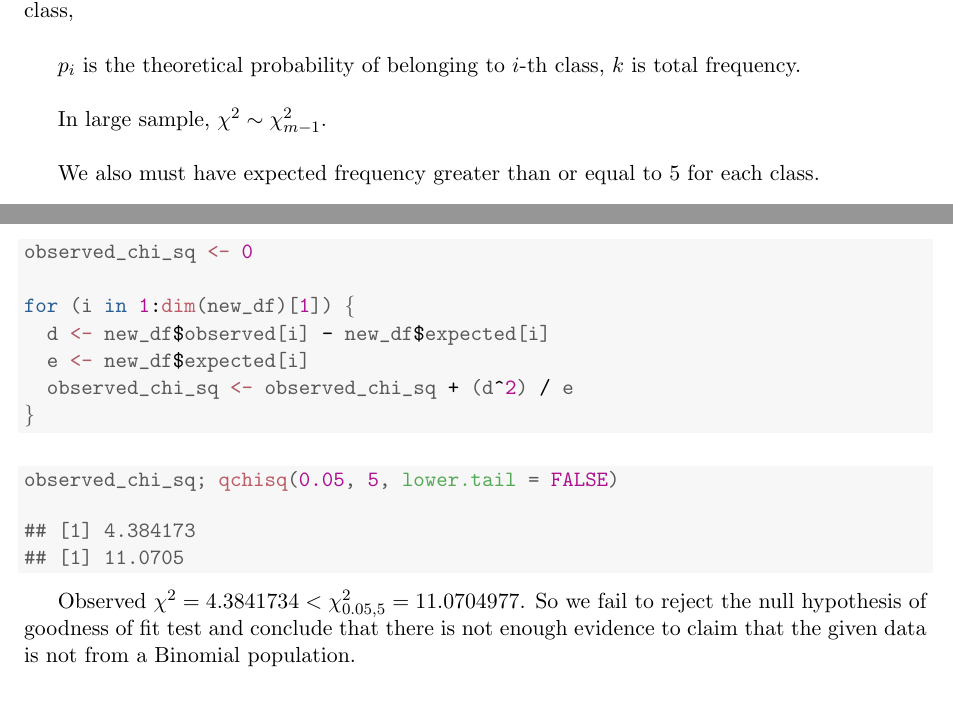
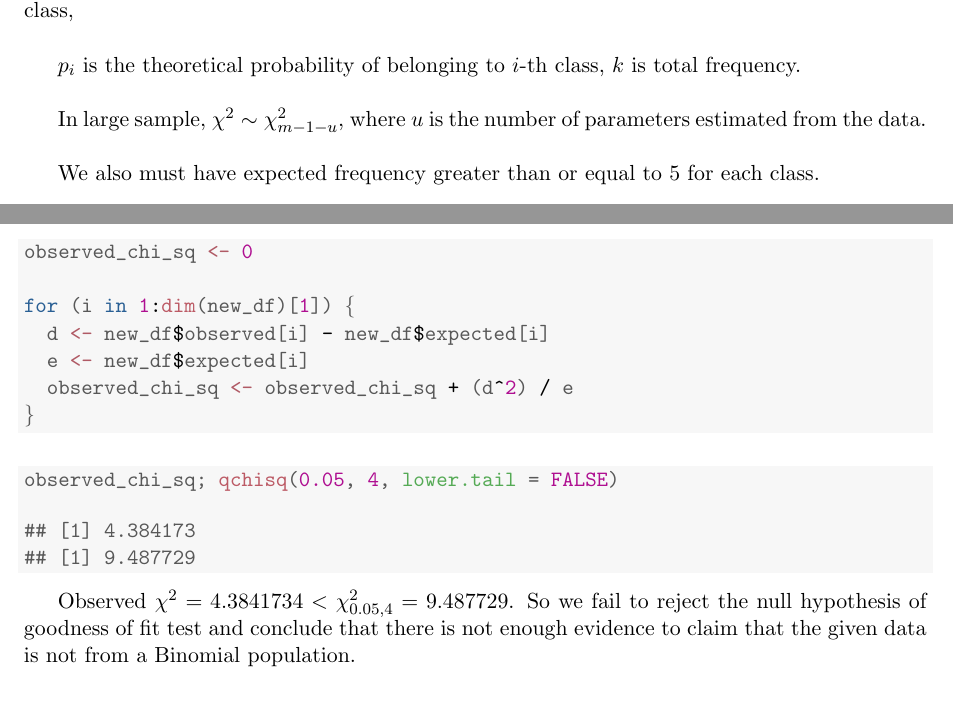
Before and after one commit to sakunisgithub/R-programming, a LaTeX document (msc_sem_1_practicals/sonam_madam_practicals/practical_04/sonam_madam_practical_04.tex): two parts of page 4 of 4, joined at a grey line, cut so that both start at the same text. Compiled offline with pdfLaTeX.

Commit message:
little correction

```diff
--- a/msc_sem_1_practicals/sonam_madam_practicals/practical_04/sonam_madam_practical_04.tex
+++ b/msc_sem_1_practicals/sonam_madam_practicals/practical_04/sonam_madam_practical_04.tex
@@ -278,7 +278,7 @@ $\chi^2 = \sum \limits_{i = 1}^{m} \dfrac{(f_i - kp_i)^2}{kp_i}$ where $m$ is th
 
 $p_i$ is the theoretical probability of belonging to $i$-th class, $k$ is total frequency. \\
 
-In large sample, $\chi^2 \sim \chi^2_{m-1}$. \\
+In large sample, $\chi^2 \sim \chi^2_{m-1-u}$, where $u$ is the number of parameters estimated from the data. \\
 
 We also must have expected frequency greater than or equal to 5 for each class. \\
 
@@ -336,16 +336,16 @@ See that each of the expected frequencies is greater than or equal to 5. Number
 \begin{knitrout}
 \definecolor{shadecolor}{rgb}{0.969, 0.969, 0.969}\color{fgcolor}\begin{kframe}
 \begin{alltt}
-\hldef{observed_chi_sq;} \hlkwd{qchisq}\hldef{(}\hlnum{0.05}\hldef{,} \hlnum{5}\hldef{,} \hlkwc{lower.tail} \hldef{=} \hlnum{FALSE}\hldef{)}
+\hldef{observed_chi_sq;} \hlkwd{qchisq}\hldef{(}\hlnum{0.05}\hldef{,} \hlnum{4}\hldef{,} \hlkwc{lower.tail} \hldef{=} \hlnum{FALSE}\hldef{)}
 \end{alltt}
 \begin{verbatim}
 ## [1] 4.384173
-## [1] 11.0705
+## [1] 9.487729
 \end{verbatim}
 \end{kframe}
 \end{knitrout}
 
-Observed $\chi^2 = 4.3841734 < \chi^2_{0.05, 5} = 11.0704977$. So we fail to reject the null hypothesis of goodness of fit test and conclude that there is not enough evidence to claim that the given data is not from a Binomial population.
+Observed $\chi^2 = 4.3841734 < \chi^2_{0.05, 4} = 9.487729$. So we fail to reject the null hypothesis of goodness of fit test and conclude that there is not enough evidence to claim that the given data is not from a Binomial population.
 
 
 \end{document}
```
Also changed, not shown: msc_sem_1_practicals/sonam_madam_practicals/practical_04/figure/unnamed-chunk-12-1.pdf, msc_sem_1_practicals/sonam_madam_practicals/practical_04/sonam_madam_practical_04.pdf, 1 other file.
